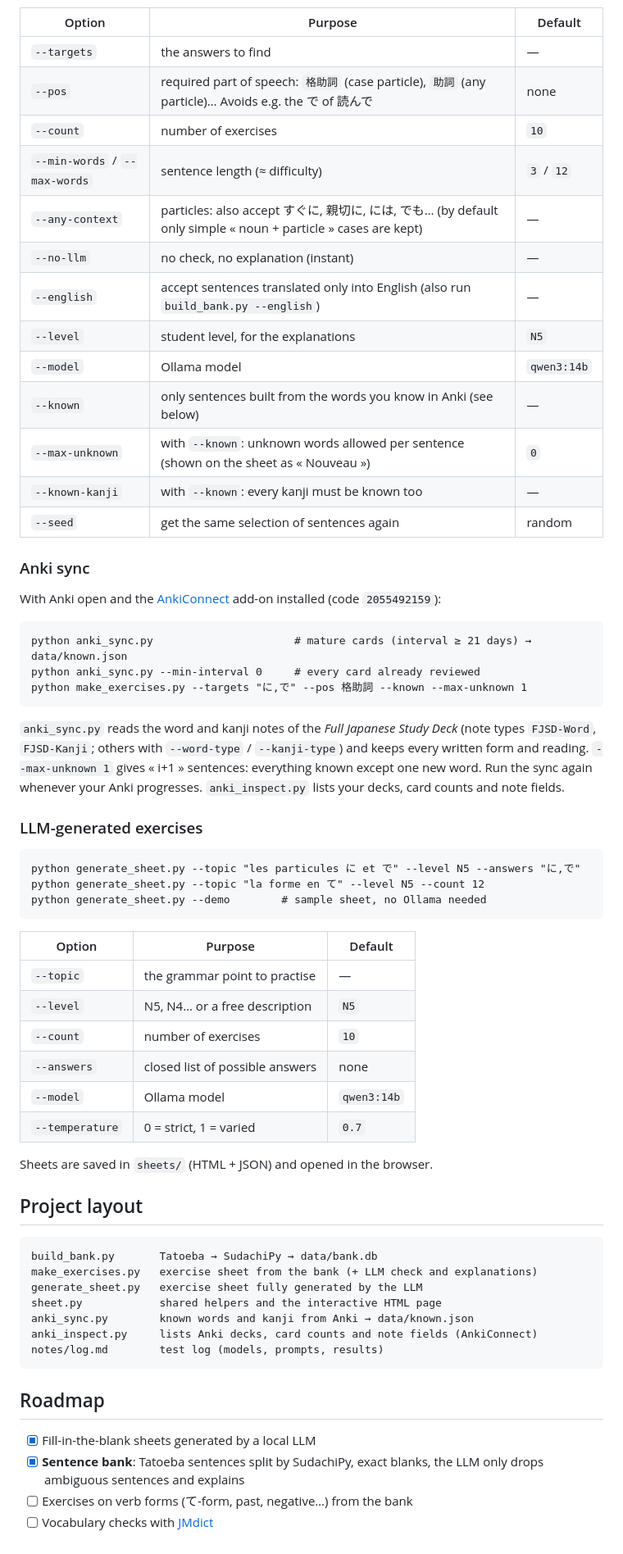
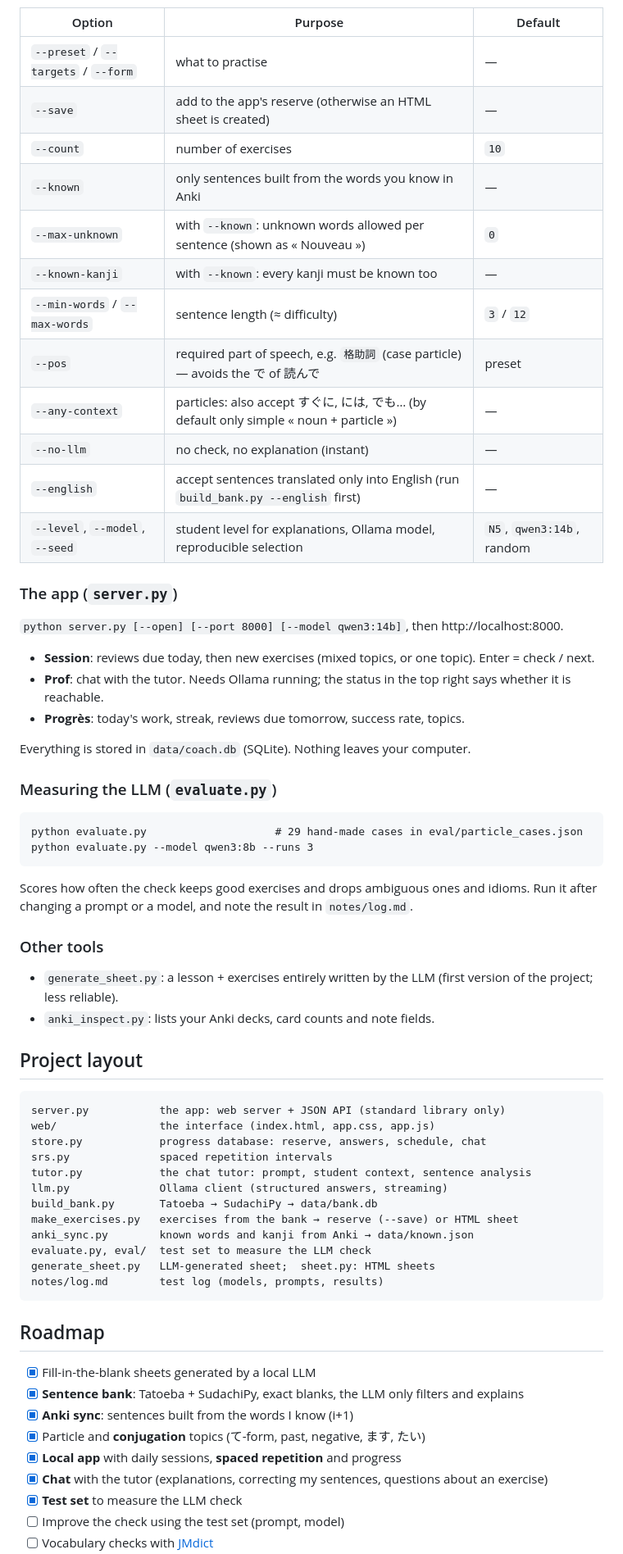
Before and after one commit to Aymeric-Dcn/Japanese-AI-Coach, a Markdown page: README.md, the part around one of its changes. Shown at 82% size. Rendered like a GitHub page.

Commit message:
Docs for the app (EN/FR) and test log

````diff
--- a/README.md
+++ b/README.md
@@ -56,66 +70,68 @@ python make_exercises.py --targets "は,が" --pos 助詞 --max-words 8
 
 | Option | Purpose | Default |
 | --- | --- | --- |
-| `--targets` | the answers to find | — |
-| `--pos` | required part of speech: `格助詞` (case particle), `助詞` (any particle)… Avoids e.g. the で of 読んで | none |
+| `--preset` / `--targets` / `--form` | what to practise | — |
+| `--save` | add to the app's reserve (otherwise an HTML sheet is created) | — |
 | `--count` | number of exercises | `10` |
+| `--known` | only sentences built from the words you know in Anki | — |
+| `--max-unknown` | with `--known`: unknown words allowed per sentence (shown as « Nouveau ») | `0` |
+| `--known-kanji` | with `--known`: every kanji must be known too | — |
 | `--min-words` / `--max-words` | sentence length (≈ difficulty) | `3` / `12` |
-| `--any-context` | particles: also accept すぐに, 親切に, には, でも… (by default only simple « noun + particle » cases are kept) | — |
+| `--pos` | required part of speech, e.g. `格助詞` (case particle) — avoids the で of 読んで | preset |
+| `--any-context` | particles: also accept すぐに, には, でも… (by default only simple « noun + particle ») | — |
 | `--no-llm` | no check, no explanation (instant) | — |
-| `--english` | accept sentences translated only into English (also run `build_bank.py --english`) | — |
-| `--level` | student level, for the explanations | `N5` |
-| `--model` | Ollama model | `qwen3:14b` |
-| `--known` | only sentences built from the words you know in Anki (see below) | — |
-| `--max-unknown` | with `--known`: unknown words allowed per sentence (shown on the sheet as « Nouveau ») | `0` |
-| `--known-kanji` | with `--known`: every kanji must be known too | — |
-| `--seed` | get the same selection of sentences again | random |
+| `--english` | accept sentences translated only into English (run `build_bank.py --english` first) | — |
+| `--level`, `--model`, `--seed` | student level for explanations, Ollama model, reproducible selection | `N5`, `qwen3:14b`, random |
 
-### Anki sync
+### The app (`server.py`)
 
-With Anki open and the [AnkiConnect](https://ankiweb.net/shared/info/2055492159) add-on installed (code `2055492159`):
+`python server.py [--open] [--port 8000] [--model qwen3:14b]`, then http://localhost:8000.
+
+- **Session**: reviews due today, then new exercises (mixed topics, or one topic). Enter = check / next.
+- **Prof**: chat with the tutor. Needs Ollama running; the status in the top right says whether it is reachable.
+- **Progrès**: today's work, streak, reviews due tomorrow, success rate, topics.
+
+Everything is stored in `data/coach.db` (SQLite). Nothing leaves your computer.
+
+### Measuring the LLM (`evaluate.py`)
 
 ```
-python anki_sync.py                      # mature cards (interval ≥ 21 days) → data/known.json
-python anki_sync.py --min-interval 0     # every card already reviewed
-python make_exercises.py --targets "に,で" --pos 格助詞 --known --max-unknown 1
+python evaluate.py                    # 29 hand-made cases in eval/particle_cases.json
+python evaluate.py --model qwen3:8b --runs 3
 ```
 
-`anki_sync.py` reads the word and kanji notes of the *Full Japanese Study Deck* (note types `FJSD-Word`, `FJSD-Kanji`; others with `--word-type` / `--kanji-type`) and keeps every written form and reading. `--max-unknown 1` gives « i+1 » sentences: everything known except one new word. Run the sync again whenever your Anki progresses. `anki_inspect.py` lists your decks, card counts and note fields.
+Scores how often the check keeps good exercises and drops ambiguous ones and idioms. Run it after changing a prompt or a model, and note the result in `notes/log.md`.
 
-### LLM-generated exercises
+### Other tools
 
-```
-python generate_sheet.py --topic "les particules に et で" --level N5 --answers "に,で"
-python generate_sheet.py --topic "la forme en て" --level N5 --count 12
-python generate_sheet.py --demo        # sample sheet, no Ollama needed
-```
-
-| Option | Purpose | Default |
-| --- | --- | --- |
-| `--topic` | the grammar point to practise | — |
-| `--level` | N5, N4… or a free description | `N5` |
-| `--count` | number of exercises | `10` |
-| `--answers` | closed list of possible answers | none |
-| `--model` | Ollama model | `qwen3:14b` |
-| `--temperature` | 0 = strict, 1 = varied | `0.7` |
-
-Sheets are saved in `sheets/` (HTML + JSON) and opened in the browser.
+- `generate_sheet.py`: a lesson + exercises entirely written by the LLM (first version of the project; less reliable).
+- `anki_inspect.py`: lists your Anki decks, card counts and note fields.
 
 ## Project layout
 
 ```
+server.py           the app: web server + JSON API (standard library only)
+web/                the interface (index.html, app.css, app.js)
+store.py            progress database: reserve, answers, schedule, chat
+srs.py              spaced repetition intervals
+tutor.py            the chat tutor: prompt, student context, sentence analysis
+llm.py              Ollama client (structured answers, streaming)
 build_bank.py       Tatoeba → SudachiPy → data/bank.db
-make_exercises.py   exercise sheet from the bank (+ LLM check and explanations)
-generate_sheet.py   exercise sheet fully generated by the LLM
-sheet.py            shared helpers and the interactive HTML page
+make_exercises.py   exercises from the bank → reserve (--save) or HTML sheet
 anki_sync.py        known words and kanji from Anki → data/known.json
-anki_inspect.py     lists Anki decks, card counts and note fields (AnkiConnect)
+evaluate.py, eval/  test set to measure the LLM check
+generate_sheet.py   LLM-generated sheet;  sheet.py: HTML sheets
 notes/log.md        test log (models, prompts, results)
 ```
 
 ## Roadmap
 
 - [x] Fill-in-the-blank sheets generated by a local LLM
-- [x] **Sentence bank**: Tatoeba sentences split by SudachiPy, exact blanks, the LLM only drops ambiguous sentences and explains
-- [ ] Exercises on verb forms (て-form, past, negative…) from the bank
+- [x] **Sentence bank**: Tatoeba + SudachiPy, exact blanks, the LLM only filters and explains
+- [x] **Anki sync**: sentences built from the words I know (i+1)
+- [x] Particle and **conjugation** topics (て-form, past, negative, ます, たい)
+- [x] **Local app** with daily sessions, **spaced repetition** and progress
+- [x] **Chat** with the tutor (explanations, correcting my sentences, questions about an exercise)
+- [x] **Test set** to measure the LLM check
+- [ ] Improve the check using the test set (prompt, model)
 - [ ] Vocabulary checks with [JMdict](https://www.edrdg.org/jmdict/j_jmdict.html)
````
Also changed, not shown: other parts of README.md (+47 -40 lines), README.fr.md (+88 -77 lines), notes/log.md (+10 -0 lines).
